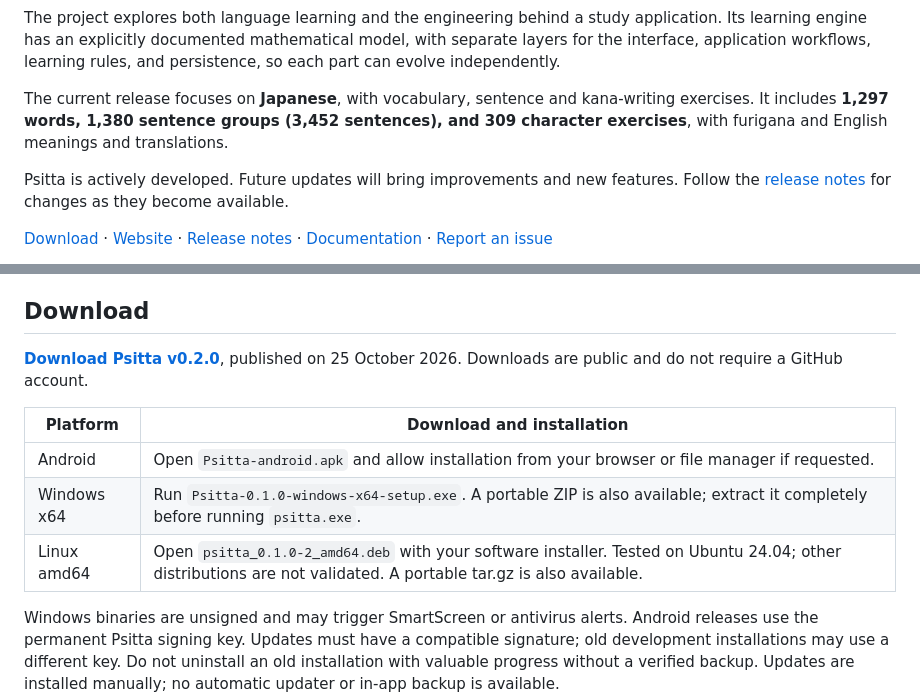
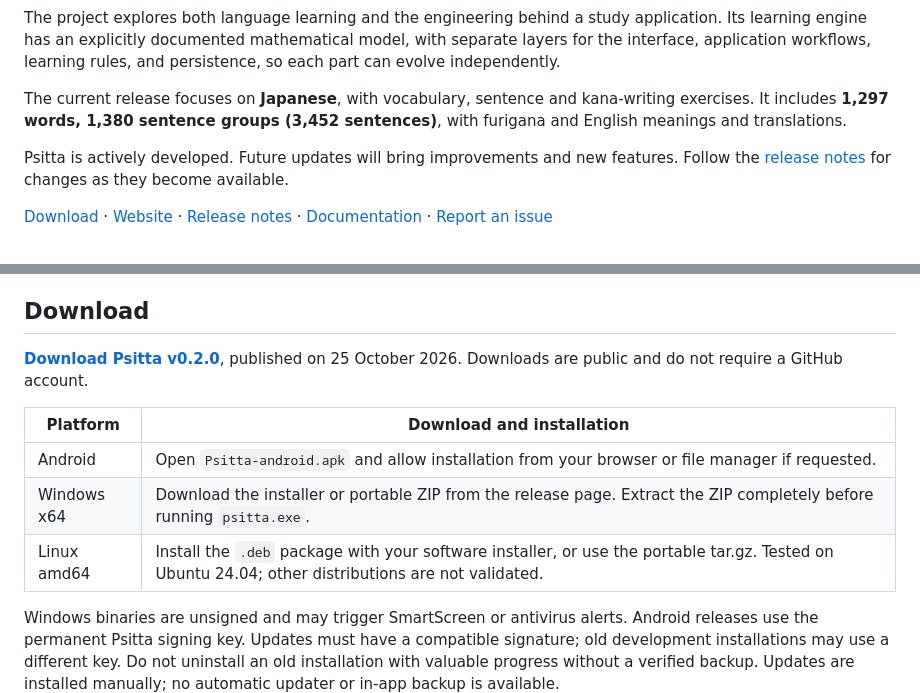
Before and after one commit to Antoine-Lagache/psitta, a Markdown page: README.md, 2 parts joined by grey strips. GitHub-like rendering.

Commit message:
docs: correct v0.2 release details

```diff
--- a/README.md
+++ b/README.md
@@ -15,7 +15,7 @@ application. Its learning engine has an explicitly documented mathematical model
 with separate layers for the interface, application workflows, learning rules,
 and persistence, so each part can evolve independently.
 
-The current release focuses on **Japanese**, with vocabulary, sentence and kana-writing exercises. It includes **1,297 words, 1,380 sentence groups (3,452 sentences), and 309 character exercises**, with furigana and English meanings and translations.
+The current release focuses on **Japanese**, with vocabulary, sentence and kana-writing exercises. It includes **1,297 words, 1,380 sentence groups (3,452 sentences)**, with furigana and English meanings and translations.
 
 Psitta is actively developed. Future updates will bring improvements and new
 features. Follow the [release notes](https://psitta.net/release-notes.html) for
@@ -63,8 +63,8 @@ published on 25 October 2026. Downloads are public and do not require a GitHub a
 | Platform | Download and installation |
 |---|---|
 | Android | Open `Psitta-android.apk` and allow installation from your browser or file manager if requested. |
-| Windows x64 | Run `Psitta-0.1.0-windows-x64-setup.exe`. A portable ZIP is also available; extract it completely before running `psitta.exe`. |
-| Linux amd64 | Open `psitta_0.1.0-2_amd64.deb` with your software installer. Tested on Ubuntu 24.04; other distributions are not validated. A portable tar.gz is also available. |
+| Windows x64 | Download the installer or portable ZIP from the release page. Extract the ZIP completely before running `psitta.exe`. |
+| Linux amd64 | Install the `.deb` package with your software installer, or use the portable tar.gz. Tested on Ubuntu 24.04; other distributions are not validated. |
 
 Windows binaries are unsigned and may trigger SmartScreen or antivirus alerts.
 Android releases use the permanent Psitta signing key. Updates must have a
```
Also changed, not shown: other parts of README.md (+1 -1 lines).
